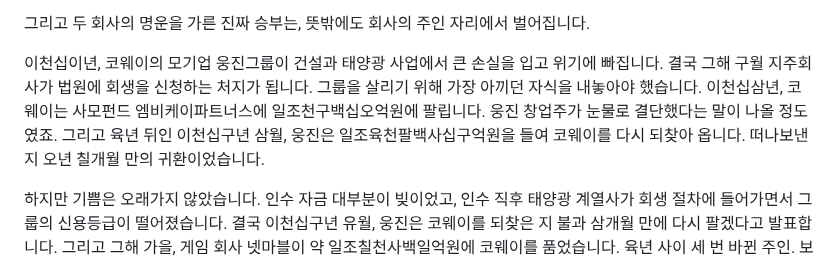
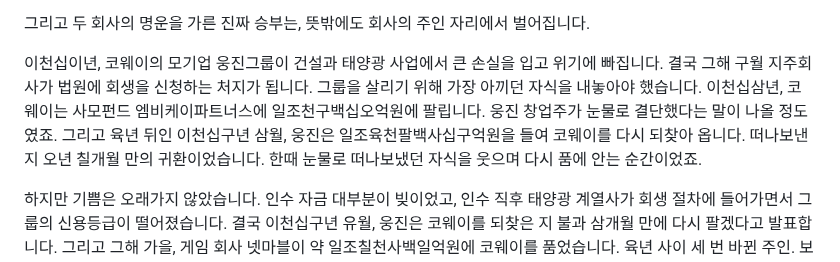
Before and after one commit to todaychs-create/-, a Markdown page: scripts/coway-chungho-water-purifier-war-script-tts.md, the part around the change. Rendered like a GitHub page.

```diff
--- a/scripts/coway-chungho-water-purifier-war-script-tts.md
+++ b/scripts/coway-chungho-water-purifier-war-script-tts.md
@@ -22,7 +22,7 @@
 
 그리고 두 회사의 명운을 가른 진짜 승부는, 뜻밖에도 회사의 주인 자리에서 벌어집니다.
 
-이천십이년, 코웨이의 모기업 웅진그룹이 건설과 태양광 사업에서 큰 손실을 입고 위기에 빠집니다. 결국 그해 구월 지주회사가 법원에 회생을 신청하는 처지가 됩니다. 그룹을 살리기 위해 가장 아끼던 자식을 내놓아야 했습니다. 이천십삼년, 코웨이는 사모펀드 엠비케이파트너스에 일조천구백십오억원에 팔립니다. 웅진 창업주가 눈물로 결단했다는 말이 나올 정도였죠. 그리고 육년 뒤인 이천십구년 삼월, 웅진은 일조육천팔백사십구억원을 들여 코웨이를 다시 되찾아 옵니다. 떠나보낸 지 오년 칠개월 만의 귀환이었습니다.
+이천십이년, 코웨이의 모기업 웅진그룹이 건설과 태양광 사업에서 큰 손실을 입고 위기에 빠집니다. 결국 그해 구월 지주회사가 법원에 회생을 신청하는 처지가 됩니다. 그룹을 살리기 위해 가장 아끼던 자식을 내놓아야 했습니다. 이천십삼년, 코웨이는 사모펀드 엠비케이파트너스에 일조천구백십오억원에 팔립니다. 웅진 창업주가 눈물로 결단했다는 말이 나올 정도였죠. 그리고 육년 뒤인 이천십구년 삼월, 웅진은 일조육천팔백사십구억원을 들여 코웨이를 다시 되찾아 옵니다. 떠나보낸 지 오년 칠개월 만의 귀환이었습니다. 한때 눈물로 떠나보냈던 자식을 웃으며 다시 품에 안는 순간이었죠.
 
 하지만 기쁨은 오래가지 않았습니다. 인수 자금 대부분이 빚이었고, 인수 직후 태양광 계열사가 회생 절차에 들어가면서 그룹의 신용등급이 떨어졌습니다. 결국 이천십구년 유월, 웅진은 코웨이를 되찾은 지 불과 삼개월 만에 다시 팔겠다고 발표합니다. 그리고 그해 가을, 게임 회사 넷마블이 약 일조칠천사백일억원에 코웨이를 품었습니다. 육년 사이 세 번 바뀐 주인. 보통의 회사라면 흔들리고도 남을 시간이었습니다. 매각전에는 에스케이네트웍스와 해외 사모펀드들, 중국 가전 회사 하이얼까지 이름을 올렸습니다. 최종 승자가 게임 회사라는 사실에 시장은 고개를 갸웃했지만, 이유는 분명했습니다. 신작의 흥행에 따라 실적이 들쭉날쭉한 게임 회사에게, 매달 꼬박꼬박 들어오는 렌털료는 무엇보다 탐나는 월세였던 겁니다.
 
```
Also changed, not shown: scripts/coway-chungho-water-purifier-war-script.md (+1 -1 lines).
